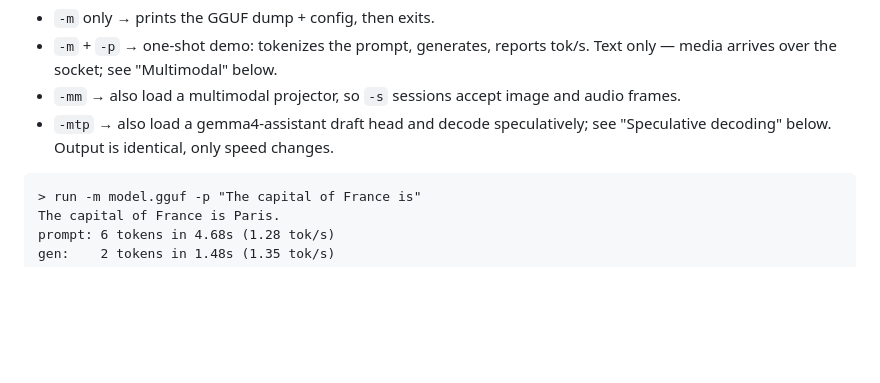
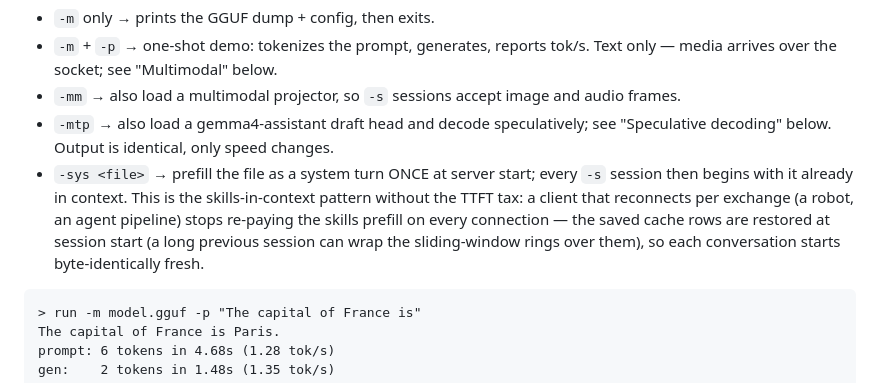
Before and after one commit to cortexist/little-gemma, a Markdown page: README.md, the part around the change. Rendered like a GitHub page; blank space fills up the shorter version.

Commit message:
doc: -sys usage

````diff
--- a/README.md
+++ b/README.md
@@ -110,6 +110,13 @@ run -c <socket>
   audio frames.
 - `-mtp` → also load a gemma4-assistant draft head and decode speculatively;
   see "Speculative decoding" below. Output is identical, only speed changes.
+- `-sys <file>` → prefill the file as a system turn ONCE at server start;
+  every `-s` session then begins with it already in context. This is the
+  skills-in-context pattern without the TTFT tax: a client that reconnects
+  per exchange (a robot, an agent pipeline) stops re-paying the skills
+  prefill on every connection — the saved cache rows are restored at session
+  start (a long previous session can wrap the sliding-window rings over
+  them), so each conversation starts byte-identically fresh.
 
 ```
 > run -m model.gguf -p "The capital of France is"
````
